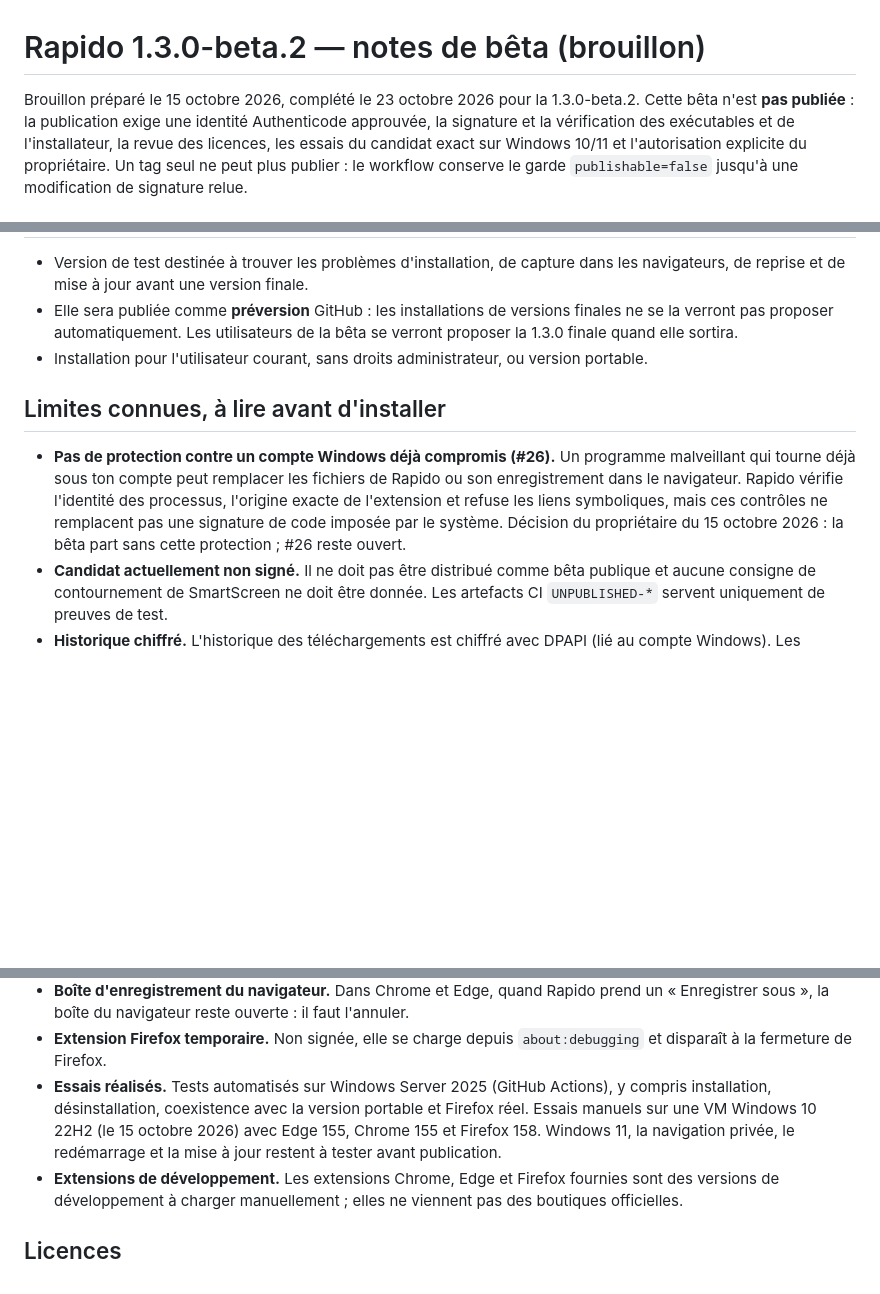
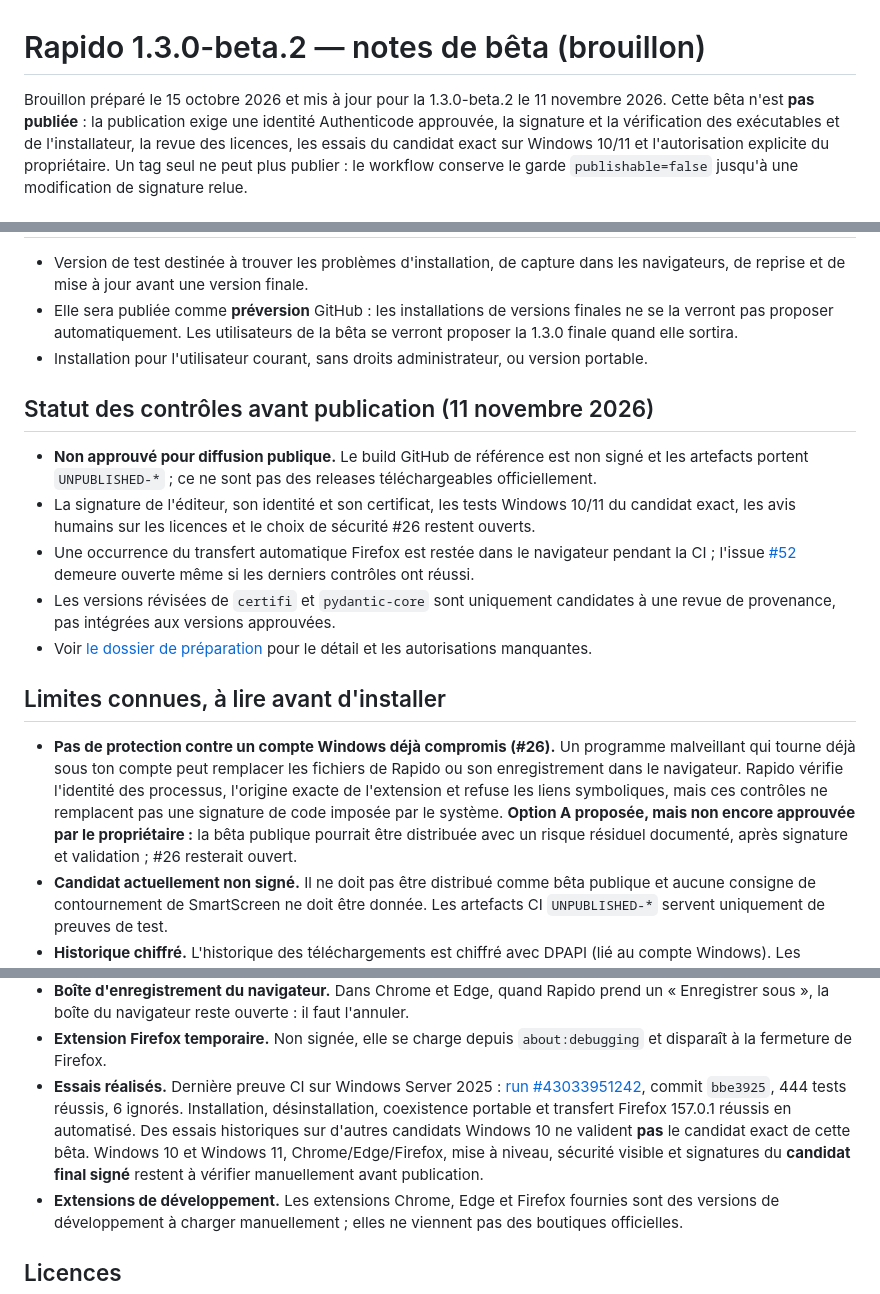
Before and after one commit to shimon3/rapido, a Markdown page: docs/beta-release-notes.md, 3 parts joined by grey strips. GitHub-like rendering; blank space fills up the shorter version.

Commit message:
docs: correct beta notes to reflect pending security approval and actual CI

```diff
--- a/docs/beta-release-notes.md
+++ b/docs/beta-release-notes.md
@@ -1,6 +1,6 @@
 # Rapido 1.3.0-beta.2 — notes de bêta (brouillon)
 
-Brouillon préparé le 15 octobre 2026, complété le 23 octobre 2026 pour la 1.3.0-beta.2. Cette bêta n'est **pas publiée** : la
+Brouillon préparé le 15 octobre 2026 et mis à jour pour la 1.3.0-beta.2 le 11 novembre 2026. Cette bêta n'est **pas publiée** : la
 publication exige une identité Authenticode approuvée, la signature et la
 vérification des exécutables et de l'installateur, la revue des licences, les
 essais du candidat exact sur Windows 10/11 et l'autorisation explicite du
@@ -52,6 +52,22 @@ automatique, pas encore sur Windows 10/11 réels avec cette version.
 - Installation pour l'utilisateur courant, sans droits administrateur, ou
   version portable.
 
+## Statut des contrôles avant publication (11 novembre 2026)
+
+- **Non approuvé pour diffusion publique.** Le build GitHub de référence est
+  non signé et les artefacts portent `UNPUBLISHED-*` ; ce ne sont pas des
+  releases téléchargeables officiellement.
+- La signature de l'éditeur, son identité et son certificat, les tests
+  Windows 10/11 du candidat exact, les avis humains sur les licences et
+  le choix de sécurité #26 restent ouverts.
+- Une occurrence du transfert automatique Firefox est restée dans le
+  navigateur pendant la CI ; l'issue [#52](https://github.com/shimon3/rapido/issues/52)
+  demeure ouverte même si les derniers contrôles ont réussi.
+- Les versions révisées de `certifi` et `pydantic-core` sont uniquement
+  candidates à une revue de provenance, pas intégrées aux versions approuvées.
+- Voir [le dossier de préparation](beta2-public-release-readiness-2026-11-11.md)
+  pour le détail et les autorisations manquantes.
+
 ## Limites connues, à lire avant d'installer
 
 - **Pas de protection contre un compte Windows déjà compromis (#26).** Un
@@ -59,8 +75,9 @@ automatique, pas encore sur Windows 10/11 réels avec cette version.
   fichiers de Rapido ou son enregistrement dans le navigateur. Rapido vérifie
   l'identité des processus, l'origine exacte de l'extension et refuse les
   liens symboliques, mais ces contrôles ne remplacent pas une signature de
-  code imposée par le système. Décision du propriétaire du 15 octobre 2026 :
-  la bêta part sans cette protection ; #26 reste ouvert.
+  code imposée par le système. **Option A proposée, mais non encore approuvée par le propriétaire :**
+  la bêta publique pourrait être distribuée avec un risque résiduel documenté,
+  après signature et validation ; #26 resterait ouvert.
 - **Candidat actuellement non signé.** Il ne doit pas être distribué comme
   bêta publique et aucune consigne de contournement de SmartScreen ne doit être
   donnée. Les artefacts CI `UNPUBLISHED-*` servent uniquement de preuves de test.
@@ -83,12 +100,14 @@ automatique, pas encore sur Windows 10/11 réels avec cette version.
   l'annuler.
 - **Extension Firefox temporaire.** Non signée, elle se charge depuis
   `about:debugging` et disparaît à la fermeture de Firefox.
-- **Essais réalisés.** Tests automatisés sur Windows Server 2025 (GitHub
-  Actions), y compris installation, désinstallation, coexistence avec la
-  version portable et Firefox réel. Essais manuels sur une VM Windows 10 22H2
-  (le 15 octobre 2026) avec Edge 155, Chrome 155 et Firefox 158. Windows 11,
-  la navigation privée, le redémarrage et la mise à jour restent à tester avant
-  publication.
+- **Essais réalisés.** Dernière preuve CI sur Windows Server 2025 :
+  [run #43033951242](https://github.com/shimon3/rapido/actions/runs/43033951242),
+  commit `bbe3925`, 444 tests réussis, 6 ignorés. Installation,
+  désinstallation, coexistence portable et transfert Firefox 157.0.1 réussis
+  en automatisé. Des essais historiques sur d'autres candidats Windows 10
+  ne valident **pas** le candidat exact de cette bêta. Windows 10 et Windows 11,
+  Chrome/Edge/Firefox, mise à niveau, sécurité visible et signatures du
+  **candidat final signé** restent à vérifier manuellement avant publication.
 - **Extensions de développement.** Les extensions Chrome, Edge et Firefox
   fournies sont des versions de développement à charger manuellement ; elles
   ne viennent pas des boutiques officielles.
```
